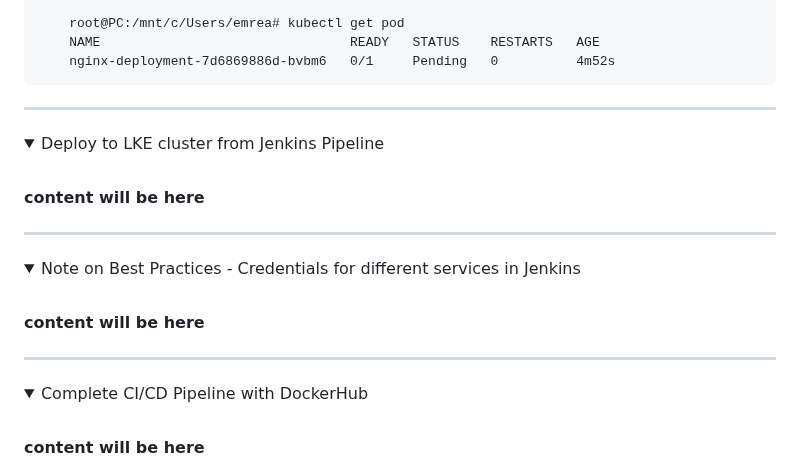
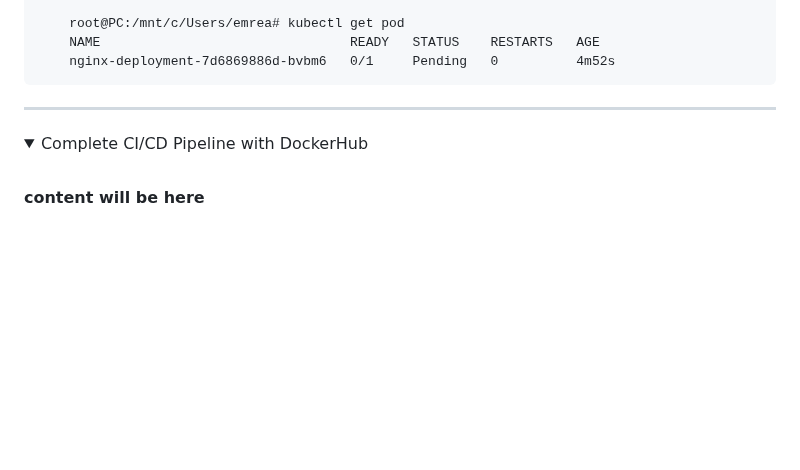
Before and after one commit to emrearabacioglu/devops-bootcamp, a Markdown page: m11-k8s-on-aws/01-demos/README.md, the part around the change. Rendered like a GitHub page; folded sections open; blank space fills up the shorter version.

Commit message:
Cleanup README by removing outdated sections
Removed sections on deploying to LKE cluster and best practices for Jenkins credentials.

```diff
--- a/m11-k8s-on-aws/01-demos/README.md
+++ b/m11-k8s-on-aws/01-demos/README.md
@@ -648,28 +648,6 @@ Executed the Jenkins pipeline, successfully fetching the source code and progres
 ******
 
 <details>
-<summary>Deploy to LKE cluster from Jenkins Pipeline</summary>
- <br />
-
- **content will be here**
-
-</details>
-
-
-******
-
-<details>
-<summary>Note on Best Practices - Credentials for different services in Jenkins</summary>
- <br />
-
- **content will be here**
-
-</details>
-
-
-******
-
-<details>
 <summary>Complete CI/CD Pipeline with DockerHub</summary>
  <br />
 
```
